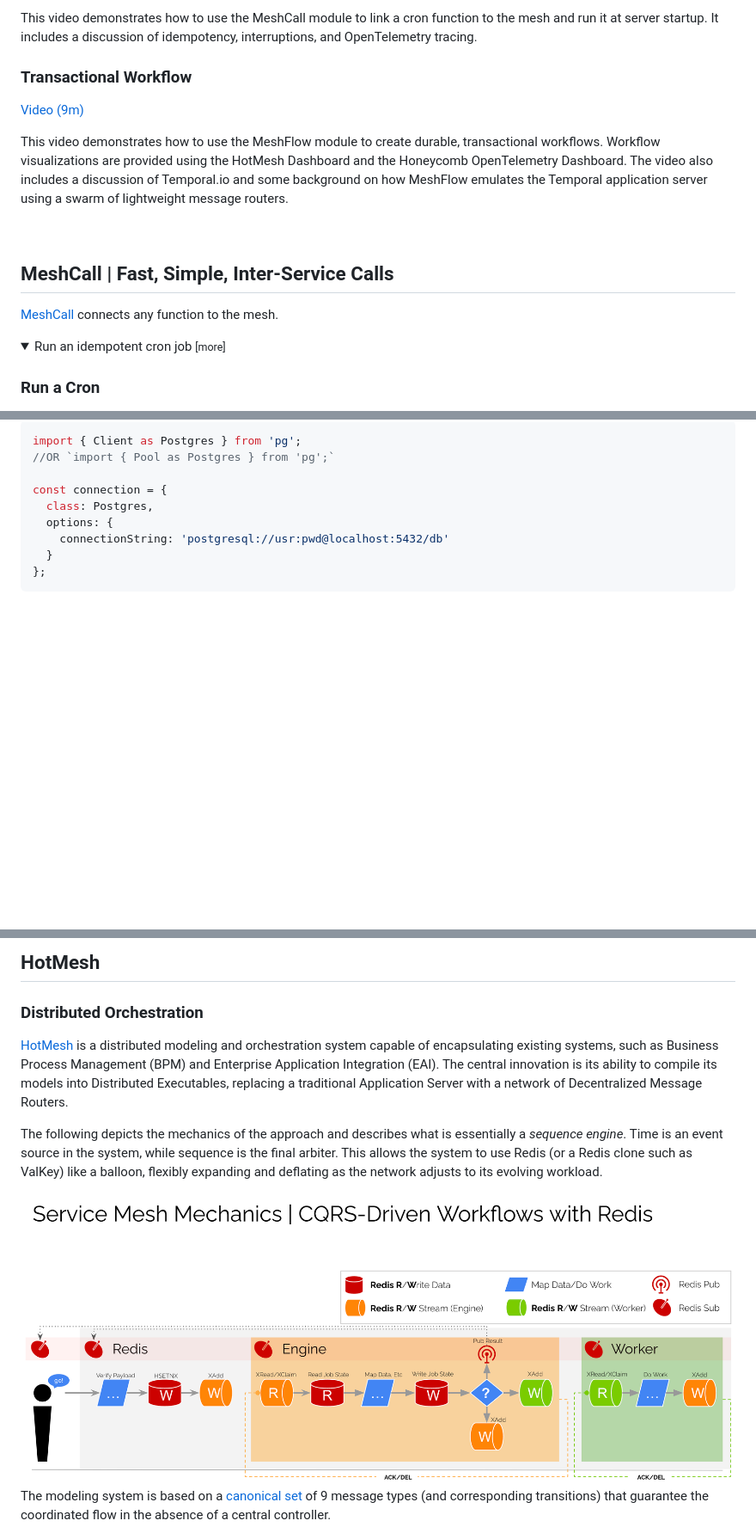
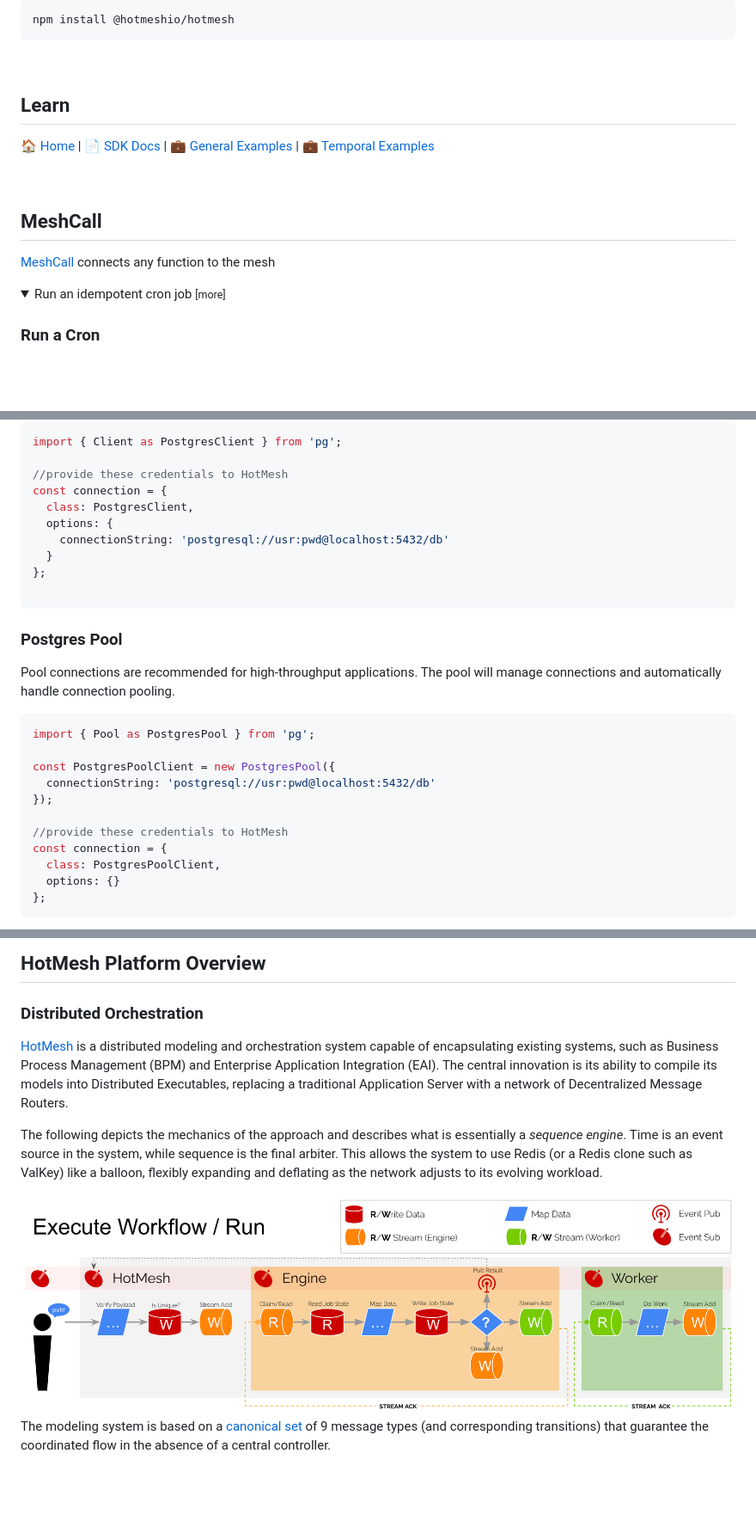
Before and after one commit to hotmeshio/samples-typescript, a Markdown page: README.md, 3 parts joined by grey strips. Shown: that part at 86% size. Rendered like a GitHub page; pictures changed too: docs/img/stream_driven_workflow.png (added); folded sections open; blank space fills up the shorter version.

Commit message:
adds postgres support

````diff
--- a/README.md
+++ b/README.md
@@ -92,16 +95,17 @@ Run from outside the Docker container.
 
-This video demonstrates how to use the MeshCall module to link a cron function to the mesh and run it at server startup. It includes a discussion of idempotency, interruptions, and OpenTelemetry tracing.
-
-### Transactional Workflow
-[Video (9m)](https://www.loom.com/share/54ffd5266baf4ac6b287578abfd1d821?sid=cba2708d-01b4-43c1-b317-c0efaebe9c22)
-
-This video demonstrates how to use the MeshFlow module to create durable, transactional workflows. Workflow visualizations are provided using the HotMesh Dashboard and the Honeycomb OpenTelemetry Dashboard. The video also includes a discussion of Temporal.io and some background on how MeshFlow emulates the Temporal application server using a swarm of lightweight message routers.
-
+```sh
+npm install @hotmeshio/hotmesh
+```
 
 <br/>
 
-## MeshCall | Fast, Simple, Inter-Service Calls
-[MeshCall](https://hotmeshio.github.io/sdk-typescript/classes/services_meshcall.MeshCall.html) connects any function to the mesh.
+## Learn
+[🏠 Home](https://hotmesh.io/) | [📄 SDK Docs](https://hotmeshio.github.io/sdk-typescript/) | [💼 General Examples](https://github.com/hotmeshio/samples-typescript) | [💼 Temporal Examples](https://github.com/hotmeshio/temporal-patterns-typescript)
+
+<br/>
+
+## MeshCall
+[MeshCall](https://hotmeshio.github.io/sdk-typescript/classes/services_meshcall.MeshCall.html) connects any function to the mesh
 
 <details style="padding: .5em">
   <summary style="font-size:1.25em;">Run an idempotent cron job <small>[more]</small></summary>
@@ -827,12 +843,28 @@ HotMesh is pluggable and ships with support for Postgres (pg) and Redis (ioredis
 ```typescript
-import { Client as Postgres } from 'pg';
-//OR `import { Pool as Postgres } from 'pg';`
+import { Client as PostgresClient } from 'pg';
 
+//provide these credentials to HotMesh
 const connection = {
-  class: Postgres,
+  class: PostgresClient,
   options: {
     connectionString: 'postgresql://usr:pwd@localhost:5432/db'
   }
 };
+
+```
+### Postgres Pool
+Pool connections are recommended for high-throughput applications. The pool will manage connections and automatically handle connection pooling.
+```typescript
+import { Pool as PostgresPool } from 'pg';
+
+const PostgresPoolClient = new PostgresPool({
+  connectionString: 'postgresql://usr:pwd@localhost:5432/db'
+});
+
+//provide these credentials to HotMesh
+const connection = {
+  class: PostgresPoolClient,
+  options: {}
+};
 ```
 
@@ -878,13 +920,13 @@ const connection = {
 
 <br/>
 
-## HotMesh
+## HotMesh Platform Overview
 ### Distributed Orchestration
 [HotMesh](https://hotmeshio.github.io/sdk-typescript/classes/services_hotmesh.HotMesh.html) is a distributed modeling and orchestration system capable of encapsulating existing systems, such as Business Process Management (BPM) and Enterprise Application Integration (EAI). The central innovation is its ability to compile its models into Distributed Executables, replacing a traditional Application Server with a network of Decentralized Message Routers.
 
 The following depicts the mechanics of the approach and describes what is essentially a *sequence engine*. Time is an event source in the system, while sequence is the final arbiter. This allows the system to use Redis (or a Redis clone such as ValKey) like a balloon, flexibly expanding and deflating as the network adjusts to its evolving workload.
 
-<img src="./docs/img/stream_driven_workflow_with_redis.png" alt="A stream-driven workflow engine" style="max-width:100%;width:800px;">
+<img src="./docs/img/stream_driven_workflow.png" alt="A stream-driven workflow engine" style="max-width:100%;width:800px;">
 
 The modeling system is based on a [canonical set](https://zenodo.org/records/12168558) of 9 message types (and corresponding transitions) that guarantee the coordinated flow in the absence of a central controller.
 
````
Also changed, not shown: other parts of README.md (+59 -34 lines), 15 other files.
